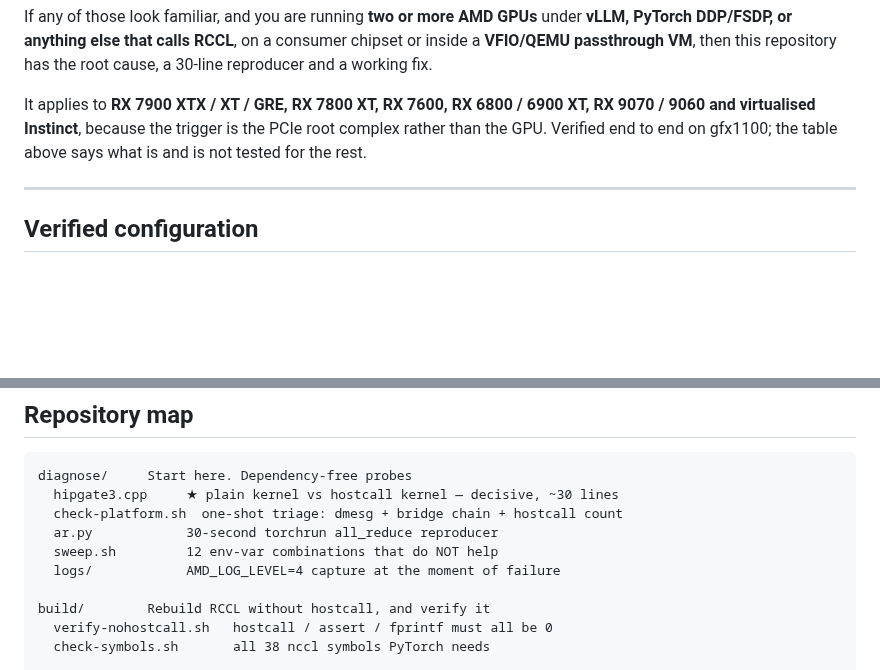
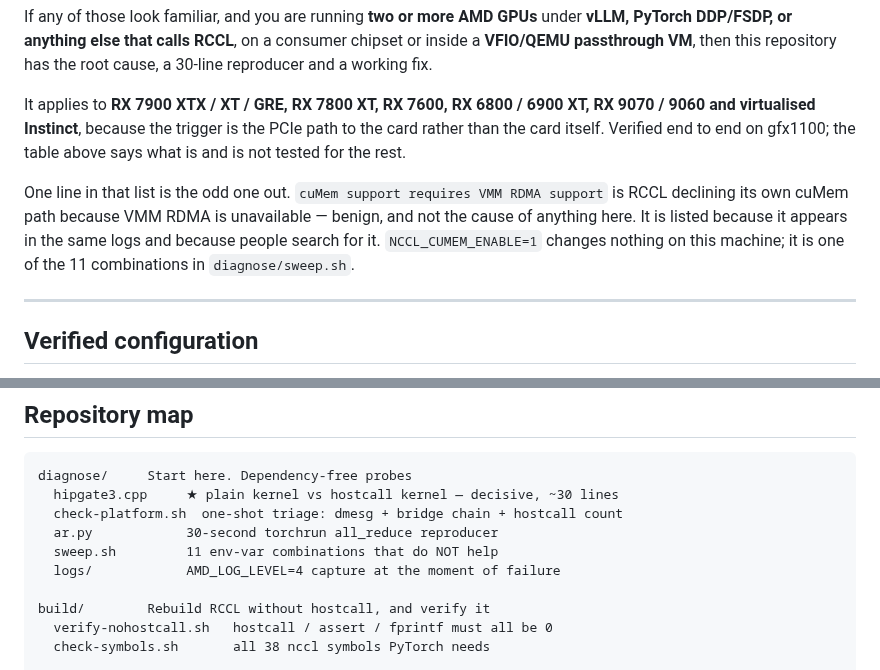
Before and after one commit to cadamcat/dual-radeon-vllm, a Markdown page: README.md, 2 parts joined by grey strips. Rendered like a GitHub page; folded sections open; blank space fills up the shorter version.

Commit message:
README: explain the cuMem warning, and sweep.sh has 11 rows not 12
The search-engine list is headed "messages this repository explains" and one
entry was not explained anywhere: `cuMem support requires VMM RDMA support`.
That is RCCL declining its own cuMem path when VMM RDMA is unavailable. It is
benign, it is not the cause, and NCCL_CUMEM_ENABLE=1 changes nothing here -
worth saying, because someone searching that string lands on a hostcall report
and deserves to know within a sentence whether they are in the right place.
ROCm#6521 shows the VMM API failing for real on gfx1201, which is a different
problem in the same API family and not this one.

Also: three places said sweep.sh runs 12 env-var combinations. It runs 11
(lines 23, 25-31, 33-35, control included). Corrected in the README twice and
in root-cause.md.

And the eligibility sentence said the trigger is "the PCIe root complex rather
than the GPU", which is the framing the completer/routing correction retired.
It is the PCIe path to the card.

Co-Authored-By: Claude Fable 5 <noreply@anthropic.com>

```diff
--- a/README.md
+++ b/README.md
@@ -94,9 +94,15 @@ or inside a **VFIO/QEMU passthrough VM**, then this repository has the root caus
 30-line reproducer and a working fix.
 
 It applies to **RX 7900 XTX / XT / GRE, RX 7800 XT, RX 7600, RX 6800 / 6900 XT,
-RX 9070 / 9060 and virtualised Instinct**, because the trigger is the PCIe root
-complex rather than the GPU. Verified end to end on gfx1100; the table above says
-what is and is not tested for the rest.
+RX 9070 / 9060 and virtualised Instinct**, because the trigger is the PCIe path to
+the card rather than the card itself. Verified end to end on gfx1100; the table above
+says what is and is not tested for the rest.
+
+One line in that list is the odd one out. `cuMem support requires VMM RDMA support`
+is RCCL declining its own cuMem path because VMM RDMA is unavailable — benign, and
+not the cause of anything here. It is listed because it appears in the same logs and
+because people search for it. `NCCL_CUMEM_ENABLE=1` changes nothing on this machine;
+it is one of the 11 combinations in `diagnose/sweep.sh`.
 
 </details>
 
@@ -366,7 +372,7 @@ diagnose/     Start here. Dependency-free probes
   hipgate3.cpp     ★ plain kernel vs hostcall kernel — decisive, ~30 lines
   check-platform.sh  one-shot triage: dmesg + bridge chain + hostcall count
   ar.py            30-second torchrun all_reduce reproducer
-  sweep.sh         12 env-var combinations that do NOT help
+  sweep.sh         11 env-var combinations that do NOT help
   logs/            AMD_LOG_LEVEL=4 capture at the moment of failure
 
 build/        Rebuild RCCL without hostcall, and verify it
```
Also changed, not shown: docs/root-cause.md (+1 -1 lines).
